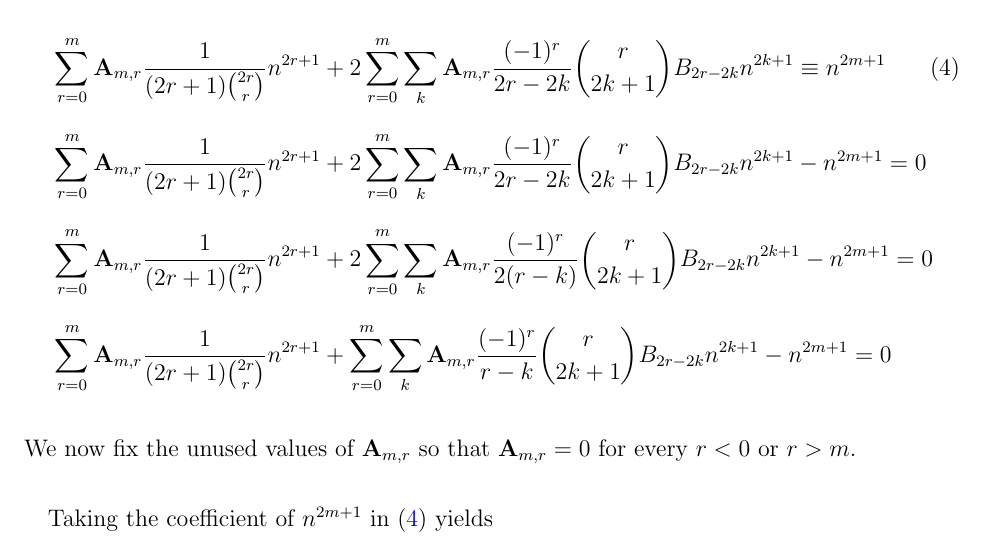
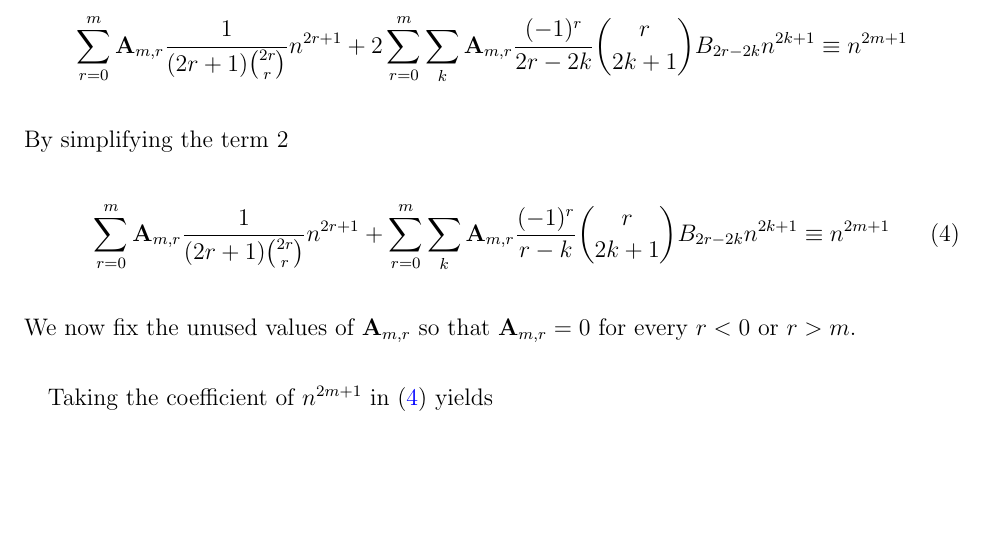
Before and after one commit to kolosovpetro/DiscussionOnCoefficientsOfOddPolynomialIdentity, a LaTeX paper (src/DiscussionOnCoefficientsOfOddPolynomialIdentity.tex, which reads src/sections/02_introduction.tex): part of page 5 of 12, cut so that both start at the same text, the shorter picture padded with empty space. Compiled offline with pdfLaTeX.

Commit message:
refactors

```diff
--- a/src/sections/02_introduction.tex
+++ b/src/sections/02_introduction.tex
@@ -108,12 +108,16 @@ we obtain the following relation for polynomials in $n$
     \equiv n^{2m+1}
 \end{equation*}
 Replacing odd $\ell$ by $\ell = 2k+1$ we get
+\begin{align*}
+    \sum_{r=0}^{m} \coeffA{m}{r} \frac{1}{(2r+1) \binom{2r}{r}} n^{2r+1} + 2 \sum_{r=0}^{m} \sum_{k} \coeffA{m}{r} \frac{(-1)^r}{2r-2k} \binom{r}{2k+1} \bernoulli{2r-2k} n^{2k+1}  \equiv n^{2m+1}
+\end{align*}
+By simplifying the term $2$
 \begin{align}
     \label{eq:main_relation}
-    &\sum_{r=0}^{m} \coeffA{m}{r} \frac{1}{(2r+1) \binom{2r}{r}} n^{2r+1} + 2 \sum_{r=0}^{m} \sum_{k} \coeffA{m}{r} \frac{(-1)^r}{2r-2k} \binom{r}{2k+1} \bernoulli{2r-2k} n^{2k+1}  \equiv n^{2m+1} \\
-    &\sum_{r=0}^{m} \coeffA{m}{r} \frac{1}{(2r+1) \binom{2r}{r}} n^{2r+1} + 2 \sum_{r=0}^{m} \sum_{k} \coeffA{m}{r} \frac{(-1)^r}{2r-2k} \binom{r}{2k+1} \bernoulli{2r-2k} n^{2k+1} - n^{2m+1} = 0 \nonumber \\
-    &\sum_{r=0}^{m} \coeffA{m}{r} \frac{1}{(2r+1) \binom{2r}{r}} n^{2r+1} + 2 \sum_{r=0}^{m} \sum_{k} \coeffA{m}{r} \frac{(-1)^r}{2(r-k)} \binom{r}{2k+1} \bernoulli{2r-2k} n^{2k+1} - n^{2m+1} = 0 \nonumber \\
-    &\sum_{r=0}^{m} \coeffA{m}{r} \frac{1}{(2r+1) \binom{2r}{r}} n^{2r+1} + \sum_{r=0}^{m} \sum_{k} \coeffA{m}{r} \frac{(-1)^r}{r-k} \binom{r}{2k+1} \bernoulli{2r-2k} n^{2k+1} - n^{2m+1} = 0 \nonumber
+    \sum_{r=0}^{m} \coeffA{m}{r} \frac{1}{(2r+1) \binom{2r}{r}} n^{2r+1} + \sum_{r=0}^{m} \sum_{k} \coeffA{m}{r} \frac{(-1)^r}{r-k} \binom{r}{2k+1} \bernoulli{2r-2k} n^{2k+1}  \equiv n^{2m+1}
+%    &\sum_{r=0}^{m} \coeffA{m}{r} \frac{1}{(2r+1) \binom{2r}{r}} n^{2r+1} + 2 \sum_{r=0}^{m} \sum_{k} \coeffA{m}{r} \frac{(-1)^r}{2r-2k} \binom{r}{2k+1} \bernoulli{2r-2k} n^{2k+1} - n^{2m+1} = 0 \nonumber \\
+%    &\sum_{r=0}^{m} \coeffA{m}{r} \frac{1}{(2r+1) \binom{2r}{r}} n^{2r+1} + 2 \sum_{r=0}^{m} \sum_{k} \coeffA{m}{r} \frac{(-1)^r}{2(r-k)} \binom{r}{2k+1} \bernoulli{2r-2k} n^{2k+1} - n^{2m+1} = 0 \nonumber \\
+%    &\sum_{r=0}^{m} \coeffA{m}{r} \frac{1}{(2r+1) \binom{2r}{r}} n^{2r+1} + \sum_{r=0}^{m} \sum_{k} \coeffA{m}{r} \frac{(-1)^r}{r-k} \binom{r}{2k+1} \bernoulli{2r-2k} n^{2k+1} - n^{2m+1} = 0 \nonumber
 \end{align}
 We now fix the unused values of $\coeffA{m}{r}$ so that $\coeffA{m}{r} = 0$ for every $r < 0$ or $r > m$.
 
```
Also changed, not shown: out/DiscussionOnCoefficientsOfOddPolynomialIdentity.pdf.
